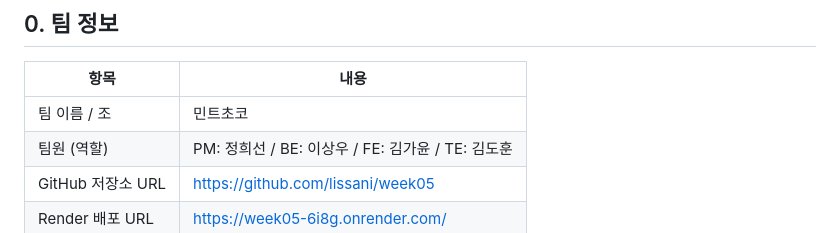
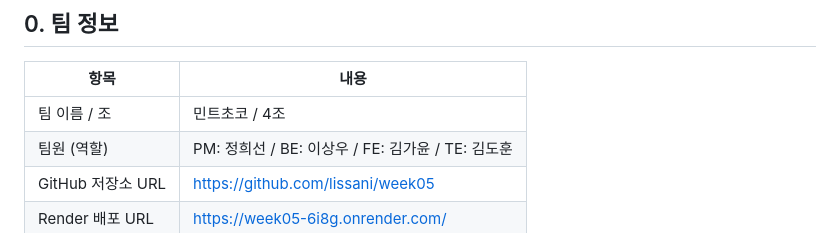
Before and after one commit to lissani/week05, a Markdown page: docs/wrapup_checklist.md, the part around the change. Rendered like a GitHub page.

```diff
--- a/docs/wrapup_checklist.md
+++ b/docs/wrapup_checklist.md
@@ -10,7 +10,7 @@
 
 | 항목 | 내용 |
 |------|------|
-| 팀 이름 / 조 | 민트초코 |
+| 팀 이름 / 조 | 민트초코 / 4조 |
 | 팀원 (역할) | PM: 정희선 / BE: 이상우 / FE: 김가윤 / TE: 김도훈 |
 | GitHub 저장소 URL | https://github.com/lissani/week05 |
 | Render 배포 URL | https://week05-6i8g.onrender.com/ |
```
